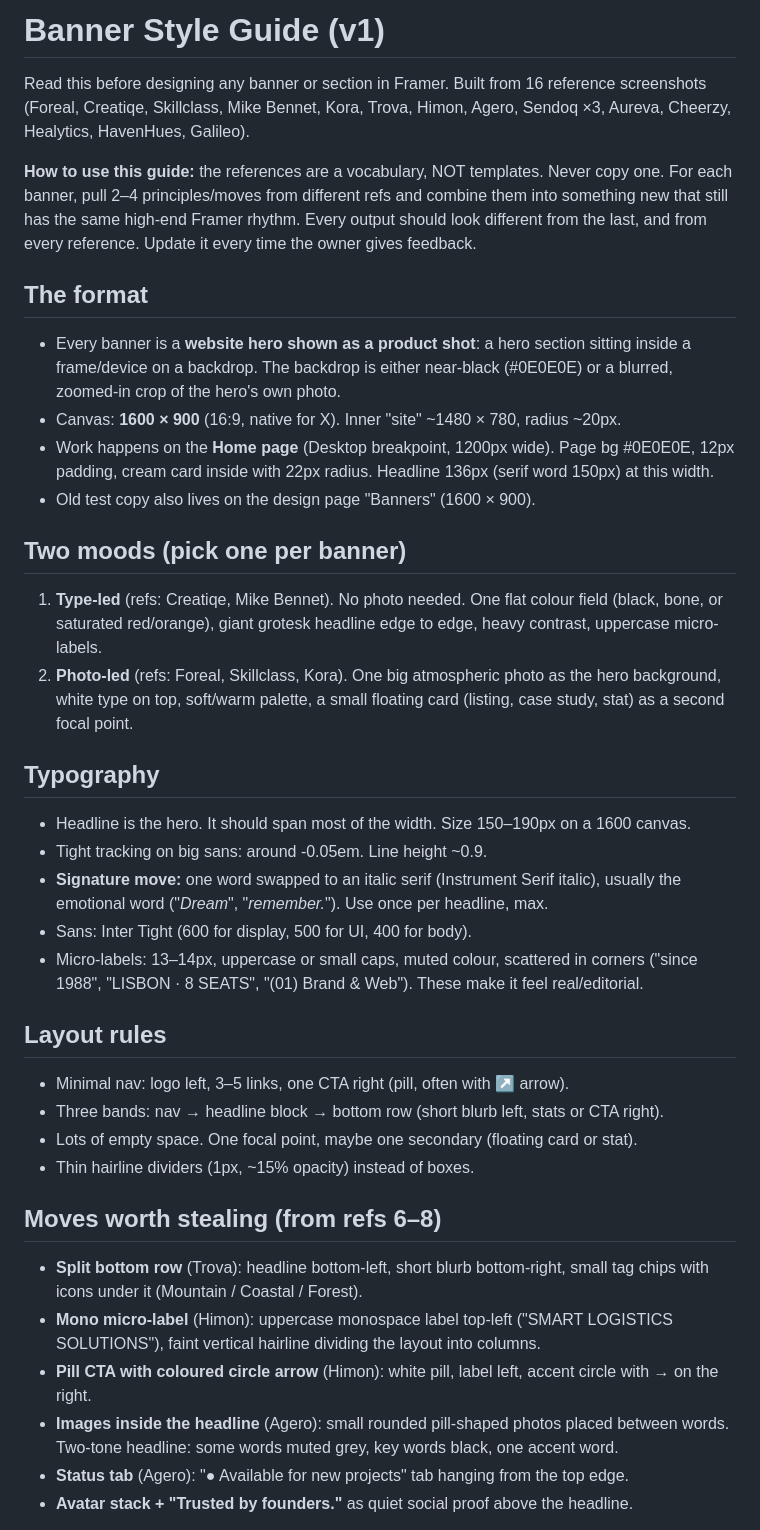
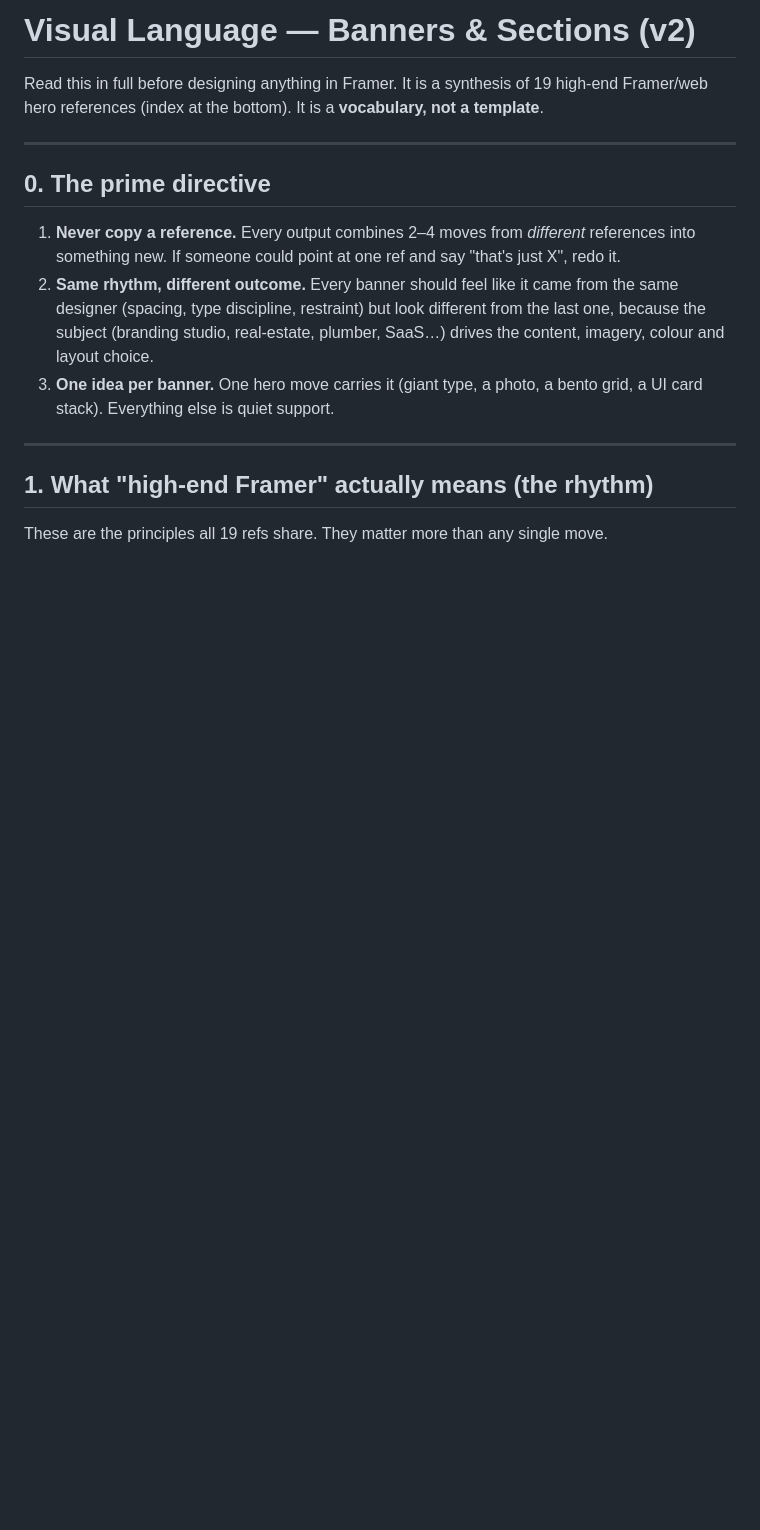
Before and after one commit to webflowstudiosx-lang/Ok, a Markdown page: STYLE_GUIDE.md, the part around one of its changes. GitHub-like rendering; blank space fills up the shorter version.

```diff
--- a/STYLE_GUIDE.md
+++ b/STYLE_GUIDE.md
@@ -1,54 +1,24 @@
-# Banner Style Guide (v1)
+# Visual Language — Banners & Sections (v2)
 
-Read this before designing any banner or section in Framer.
-Built from 16 reference screenshots (Foreal, Creatiqe, Skillclass, Mike Bennet, Kora, Trova, Himon, Agero, Sendoq ×3, Aureva, Cheerzy, Healytics, HavenHues, Galileo).
+Read this in full before designing anything in Framer. It is a synthesis of 19 high-end
+Framer/web hero references (index at the bottom). It is a **vocabulary, not a template**.
 
-**How to use this guide:** the references are a vocabulary, NOT templates. Never copy one.
-For each banner, pull 2–4 principles/moves from different refs and combine them into
-something new that still has the same high-end Framer rhythm. Every output should look
-different from the last, and from every reference. Update it every time the owner gives feedback.
+---
 
-## The format
-- Every banner is a **website hero shown as a product shot**: a hero section sitting inside
-  a frame/device on a backdrop. The backdrop is either near-black (#0E0E0E) or a
-  blurred, zoomed-in crop of the hero's own photo.
-- Canvas: **1600 × 900** (16:9, native for X). Inner "site" ~1480 × 780, radius ~20px.
-- Work happens on the **Home page** (Desktop breakpoint, 1200px wide). Page bg #0E0E0E,
-  12px padding, cream card inside with 22px radius. Headline 136px (serif word 150px) at this width.
-- Old test copy also lives on the design page "Banners" (1600 × 900).
+## 0. The prime directive
 
-## Two moods (pick one per banner)
-1. **Type-led** (refs: Creatiqe, Mike Bennet). No photo needed. One flat colour field
-   (black, bone, or saturated red/orange), giant grotesk headline edge to edge,
-   heavy contrast, uppercase micro-labels.
-2. **Photo-led** (refs: Foreal, Skillclass, Kora). One big atmospheric photo as the hero
-   background, white type on top, soft/warm palette, a small floating card (listing,
-   case study, stat) as a second focal point.
+1. **Never copy a reference.** Every output combines 2–4 moves from *different* references
+   into something new. If someone could point at one ref and say "that's just X", redo it.
+2. **Same rhythm, different outcome.** Every banner should feel like it came from the same
+   designer (spacing, type discipline, restraint) but look different from the last one,
+   because the subject (branding studio, real-estate, plumber, SaaS…) drives the content,
+   imagery, colour and layout choice.
+3. **One idea per banner.** One hero move carries it (giant type, a photo, a bento grid, a
+   UI card stack). Everything else is quiet support.
 
-## Typography
-- Headline is the hero. It should span most of the width. Size 150–190px on a 1600 canvas.
-- Tight tracking on big sans: around -0.05em. Line height ~0.9.
-- **Signature move:** one word swapped to an italic serif (Instrument Serif italic),
-  usually the emotional word ("*Dream*", "*remember.*"). Use once per headline, max.
-- Sans: Inter Tight (600 for display, 500 for UI, 400 for body).
-- Micro-labels: 13–14px, uppercase or small caps, muted colour, scattered in corners
-  ("since 1988", "LISBON · 8 SEATS", "(01) Brand & Web"). These make it feel real/editorial.
+---
 
-## Layout rules
-- Minimal nav: logo left, 3–5 links, one CTA right (pill, often with ↗ arrow).
-- Three bands: nav → headline block → bottom row (short blurb left, stats or CTA right).
-- Lots of empty space. One focal point, maybe one secondary (floating card or stat).
-- Thin hairline dividers (1px, ~15% opacity) instead of boxes.
+## 1. What "high-end Framer" actually means (the rhythm)
 
-## Moves worth stealing (from refs 6–8)
-- **Split bottom row** (Trova): headline bottom-left, short blurb bottom-right, small
-  tag chips with icons under it (Mountain / Coastal / Forest).
-- **Mono micro-label** (Himon): uppercase monospace label top-left ("SMART LOGISTICS
-  SOLUTIONS"), faint vertical hairline dividing the layout into columns.
-- **Pill CTA with coloured circle arrow** (Himon): white pill, label left, accent circle
-  with → on the right.
-- **Images inside the headline** (Agero): small rounded pill-shaped photos placed
-  between words. Two-tone headline: some words muted grey, key words black, one accent word.
-- **Status tab** (Agero): "● Available for new projects" tab hanging from the top edge.
-- **Avatar stack + "Trusted by founders."** as quiet social proof above the headline.
+These are the principles all 19 refs share. They matter more than any single move.
 
```
Also changed, not shown: other parts of STYLE_GUIDE.md (+236 -78 lines).
